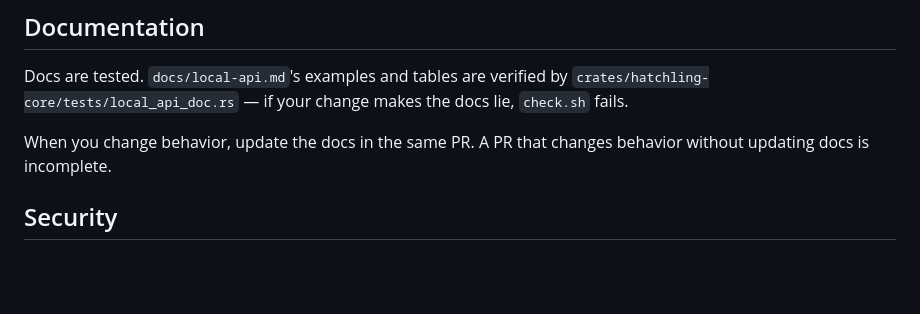
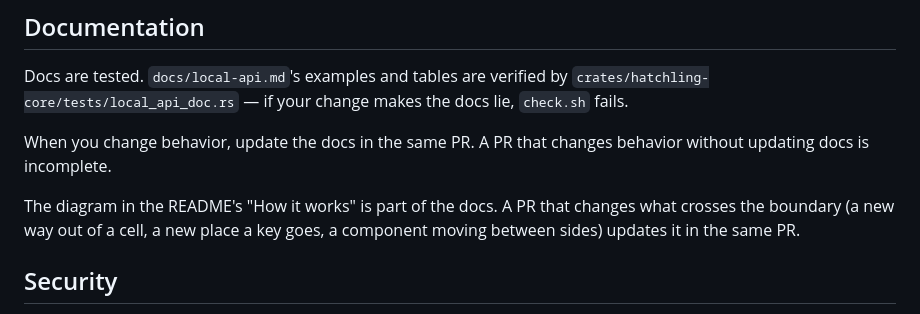
Before and after one commit to KeuqS/hatchling, a Markdown page: CONTRIBUTING.md, the part around the change. Rendered like a GitHub page; blank space fills up the shorter version.

```diff
--- a/CONTRIBUTING.md
+++ b/CONTRIBUTING.md
@@ -157,6 +157,11 @@ your change makes the docs lie, `check.sh` fails.
 When you change behavior, update the docs in the same PR. A PR
 that changes behavior without updating docs is incomplete.
 
+The diagram in the README's "How it works" is part of the docs. A
+PR that changes what crosses the boundary (a new way out of a cell,
+a new place a key goes, a component moving between sides) updates
+it in the same PR.
+
 ## Security
 
 If your change touches anything in the trust boundary
```
Also changed, not shown: README.md (+24 -17 lines).
